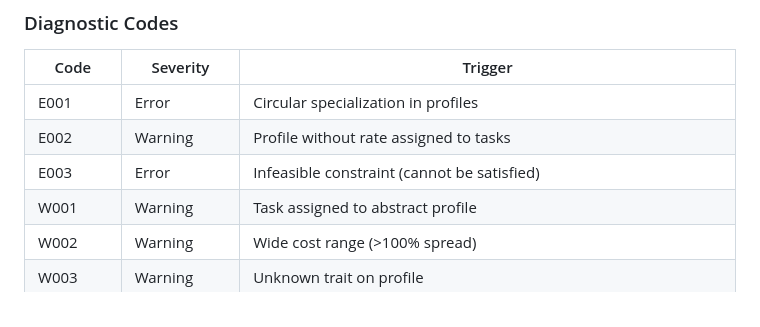
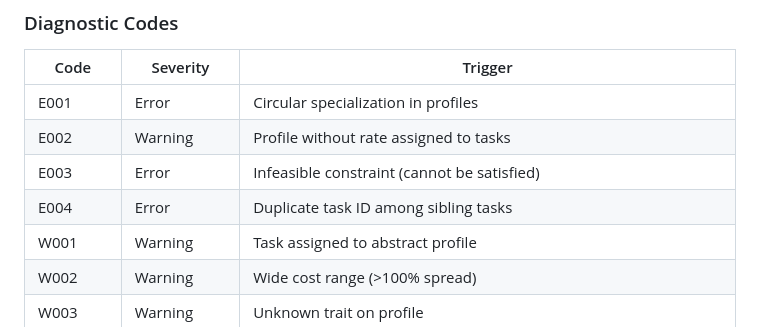
Before and after one commit to alanbld/utf8proj, a Markdown page: CLAUDE.md, the part around the change. Drawn GitHub-style.

Commit message:
docs: add E004 diagnostic code to CLAUDE.md
Co-Authored-By: Claude Opus 4.6 <noreply@anthropic.com>

```diff
--- a/CLAUDE.md
+++ b/CLAUDE.md
@@ -117,6 +117,7 @@ The CLI implements rustc-style diagnostics for project analysis with structured
 | E001 | Error | Circular specialization in profiles |
 | E002 | Warning | Profile without rate assigned to tasks |
 | E003 | Error | Infeasible constraint (cannot be satisfied) |
+| E004 | Error | Duplicate task ID among sibling tasks |
 | W001 | Warning | Task assigned to abstract profile |
 | W002 | Warning | Wide cost range (>100% spread) |
 | W003 | Warning | Unknown trait on profile |
```
